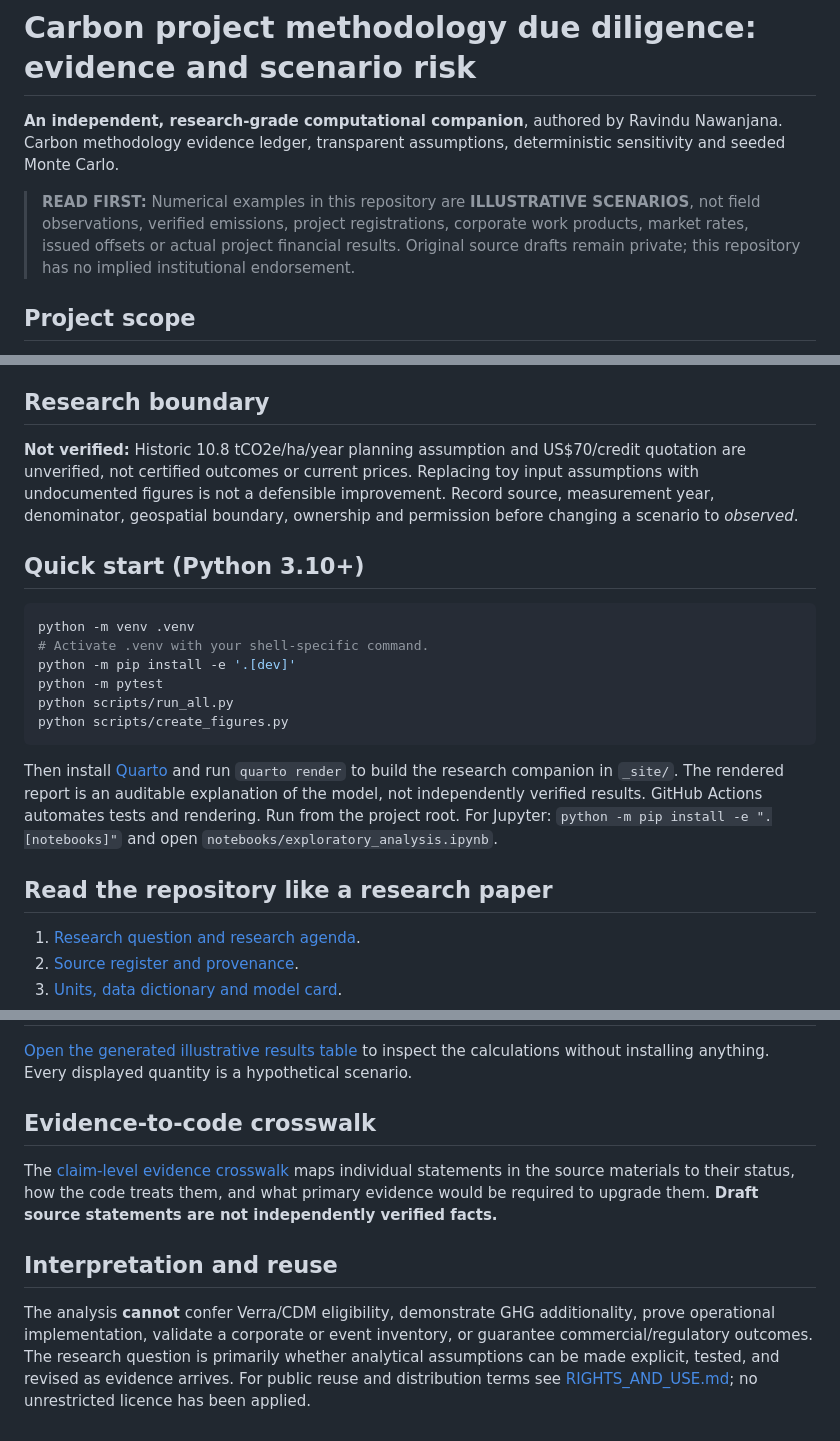
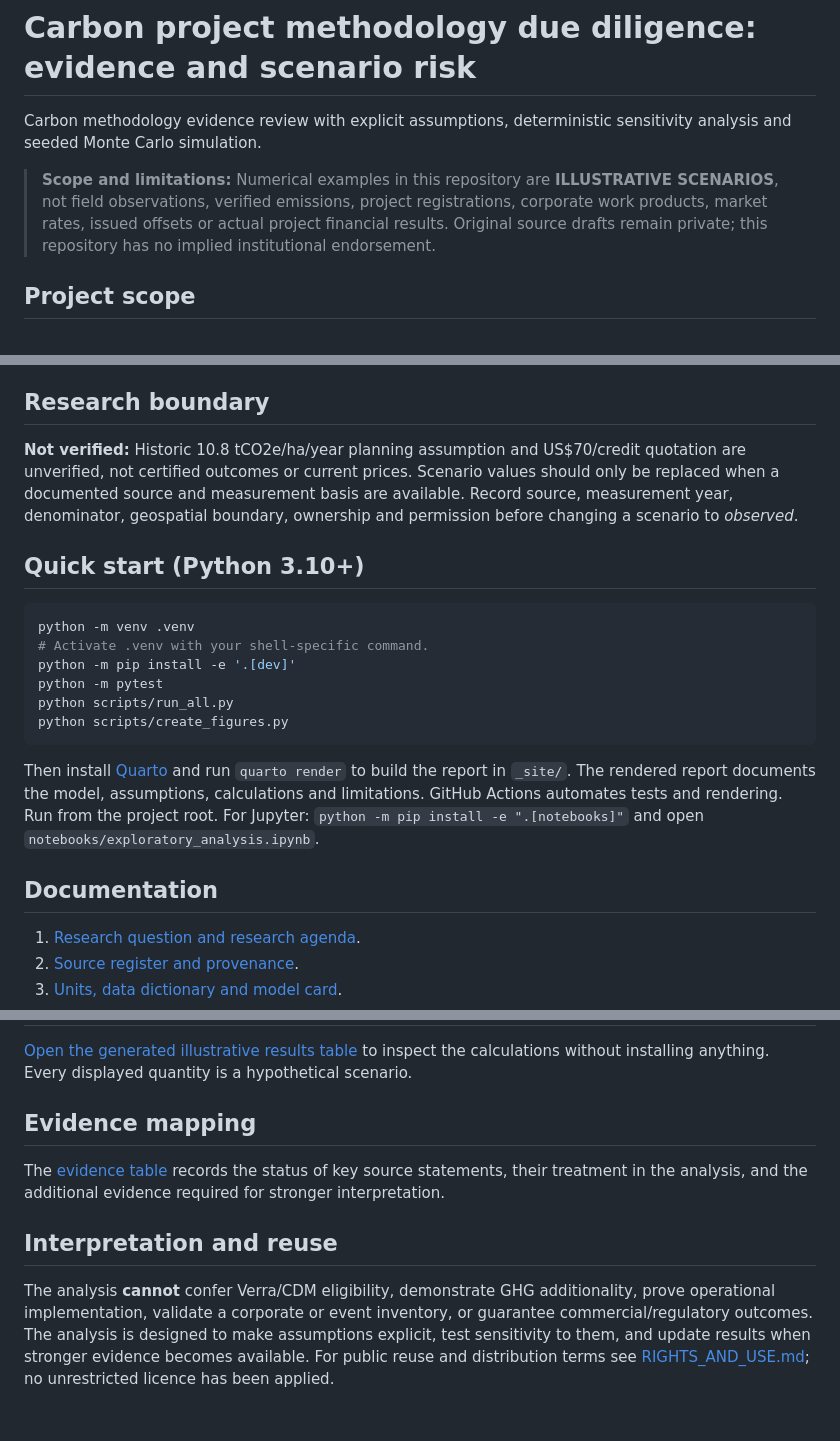
Before and after one commit to RavinduNawanjana/carbon-project-methodology-due-diligence, a Markdown page: README.md, 3 parts joined by grey strips. GitHub-like rendering.

Commit message:
Refine research documentation and remove internal production wording

````diff
--- a/README.md
+++ b/README.md
@@ -1,8 +1,8 @@
 # Carbon project methodology due diligence: evidence and scenario risk
 
-**An independent, research-grade computational companion**, authored by Ravindu Nawanjana. Carbon methodology evidence ledger, transparent assumptions, deterministic sensitivity and seeded Monte Carlo.
+Carbon methodology evidence review with explicit assumptions, deterministic sensitivity analysis and seeded Monte Carlo simulation.
 
-> **READ FIRST:** Numerical examples in this repository are **ILLUSTRATIVE SCENARIOS**, not field observations, verified emissions, project registrations, corporate work products, market rates, issued offsets or actual project financial results. Original source drafts remain private; this repository has no implied institutional endorsement.
+> **Scope and limitations:** Numerical examples in this repository are **ILLUSTRATIVE SCENARIOS**, not field observations, verified emissions, project registrations, corporate work products, market rates, issued offsets or actual project financial results. Original source drafts remain private; this repository has no implied institutional endorsement.
 
 ## Project scope
 
@@ -14,7 +14,7 @@
 
 ## Research boundary
 
-**Not verified:** Historic 10.8 tCO2e/ha/year planning assumption and US$70/credit quotation are unverified, not certified outcomes or current prices. Replacing toy input assumptions with undocumented figures is not a defensible improvement. Record source, measurement year, denominator, geospatial boundary, ownership and permission before changing a scenario to *observed*.
+**Not verified:** Historic 10.8 tCO2e/ha/year planning assumption and US$70/credit quotation are unverified, not certified outcomes or current prices. Scenario values should only be replaced when a documented source and measurement basis are available. Record source, measurement year, denominator, geospatial boundary, ownership and permission before changing a scenario to *observed*.
 
 ## Quick start (Python 3.10+)
 
@@ -27,9 +27,9 @@ python scripts/run_all.py
 python scripts/create_figures.py
 ```
 
-Then install [Quarto](https://quarto.org/) and run `quarto render` to build the research companion in `_site/`. The rendered report is an auditable explanation of the model, not independently verified results. GitHub Actions automates tests and rendering. Run from the project root. For Jupyter: `python -m pip install -e ".[notebooks]"` and open `notebooks/exploratory_analysis.ipynb`.
+Then install [Quarto](https://quarto.org/) and run `quarto render` to build the report in `_site/`. The rendered report documents the model, assumptions, calculations and limitations. GitHub Actions automates tests and rendering. Run from the project root. For Jupyter: `python -m pip install -e ".[notebooks]"` and open `notebooks/exploratory_analysis.ipynb`.
 
-## Read the repository like a research paper
+## Documentation
 
 1. [Research question and research agenda](docs/RESEARCH_AGENDA.md).
 2. [Source register and provenance](docs/SOURCE_REGISTER.md).
@@ -55,10 +55,10 @@ outputs/             Locally generated tables; ignored by Git
 
 [Open the generated illustrative results table](docs/ILLUSTRATIVE_RESULTS_PREVIEW.md) to inspect the calculations without installing anything. Every displayed quantity is a hypothetical scenario.
 
-## Evidence-to-code crosswalk
+## Evidence mapping
 
-The [claim-level evidence crosswalk](docs/EVIDENCE_CROSSWALK.csv) maps individual statements in the source materials to their status, how the code treats them, and what primary evidence would be required to upgrade them. **Draft source statements are not independently verified facts.**
+The [evidence table](docs/EVIDENCE_CROSSWALK.csv) records the status of key source statements, their treatment in the analysis, and the additional evidence required for stronger interpretation.
 
 ## Interpretation and reuse
 
-The analysis **cannot** confer Verra/CDM eligibility, demonstrate GHG additionality, prove operational implementation, validate a corporate or event inventory, or guarantee commercial/regulatory outcomes. The research question is primarily whether analytical assumptions can be made explicit, tested, and revised as evidence arrives. For public reuse and distribution terms see [RIGHTS_AND_USE.md](RIGHTS_AND_USE.md); no unrestricted licence has been applied.
+The analysis **cannot** confer Verra/CDM eligibility, demonstrate GHG additionality, prove operational implementation, validate a corporate or event inventory, or guarantee commercial/regulatory outcomes. The analysis is designed to make assumptions explicit, test sensitivity to them, and update results when stronger evidence becomes available. For public reuse and distribution terms see [RIGHTS_AND_USE.md](RIGHTS_AND_USE.md); no unrestricted licence has been applied.
````
